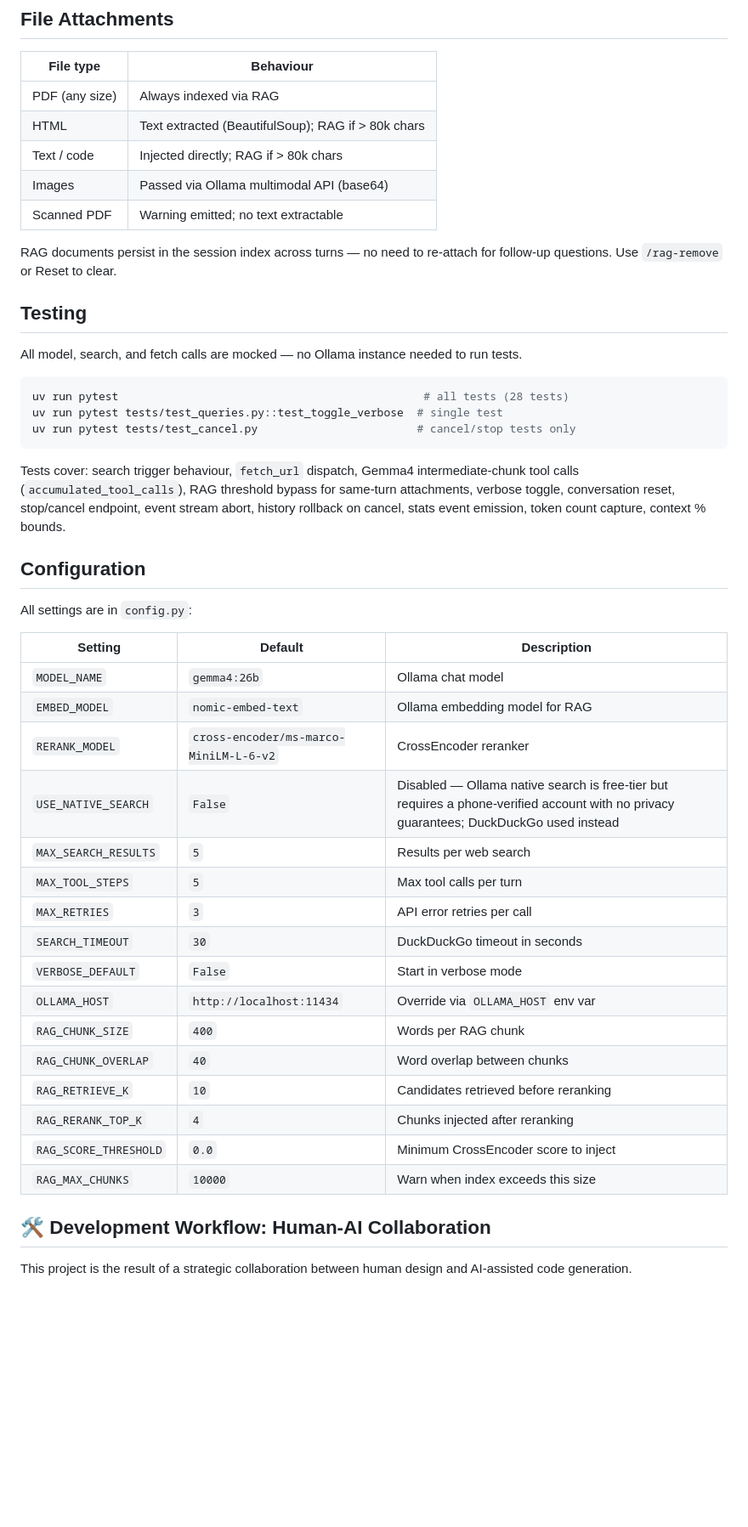
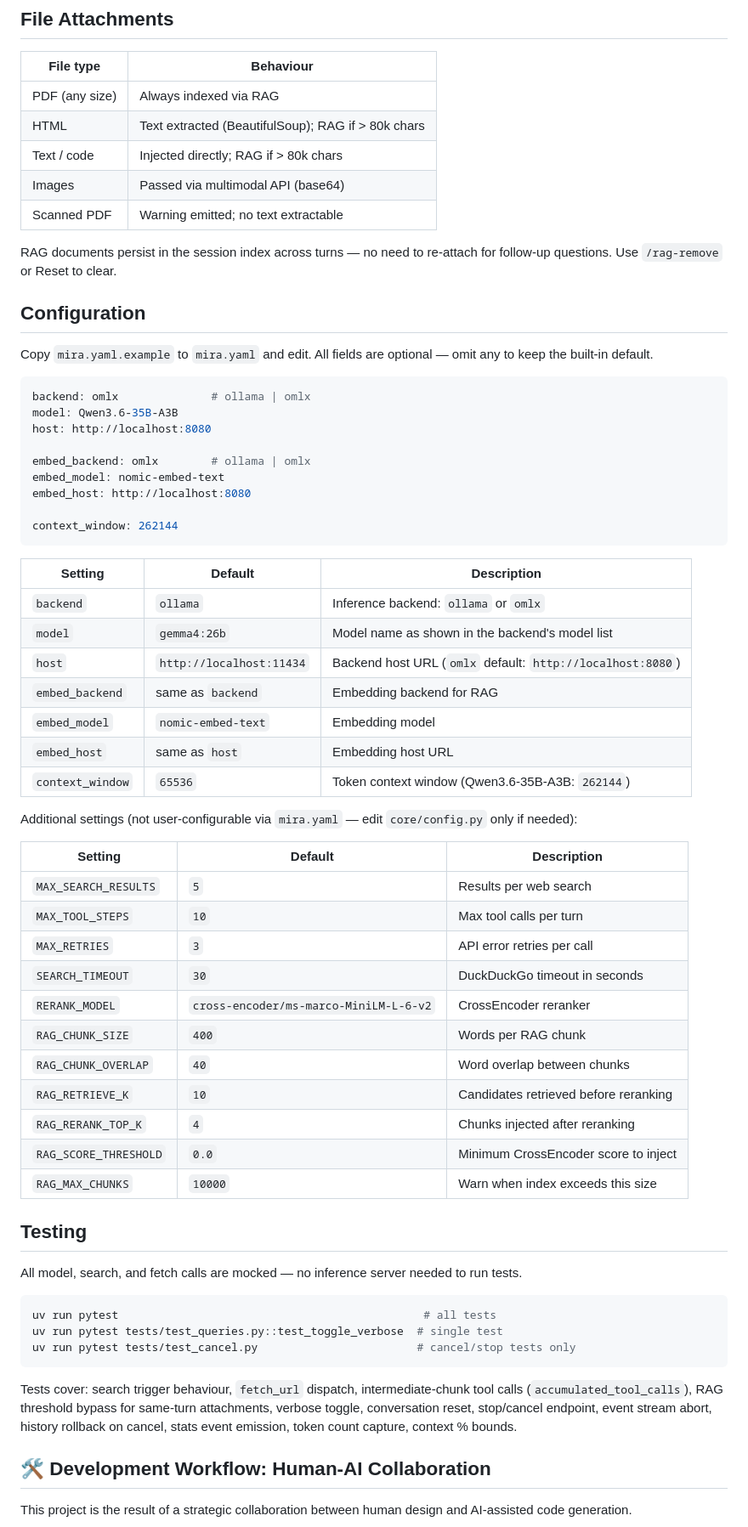
Before and after one commit to mabaeyens/ollama-web-search, a Markdown page: README.md, the part around one of its changes. Shown at 85% size. Rendered like a GitHub page; blank space fills up the shorter version.

````diff
--- a/README.md
+++ b/README.md
@@ -112,45 +127,64 @@ Both filled-in files are git-ignored (they contain local paths). Only the `*.tem
 | PDF (any size) | Always indexed via RAG |
 | HTML | Text extracted (BeautifulSoup); RAG if > 80k chars |
 | Text / code | Injected directly; RAG if > 80k chars |
-| Images | Passed via Ollama multimodal API (base64) |
+| Images | Passed via multimodal API (base64) |
 | Scanned PDF | Warning emitted; no text extractable |
 
 RAG documents persist in the session index across turns — no need to re-attach for follow-up questions. Use `/rag-remove` or Reset to clear.
 
-## Testing
-
-All model, search, and fetch calls are mocked — no Ollama instance needed to run tests.
-
-```bash
-uv run pytest                                              # all tests (28 tests)
-uv run pytest tests/test_queries.py::test_toggle_verbose  # single test
-uv run pytest tests/test_cancel.py                        # cancel/stop tests only
-```
-
-Tests cover: search trigger behaviour, `fetch_url` dispatch, Gemma4 intermediate-chunk tool calls (`accumulated_tool_calls`), RAG threshold bypass for same-turn attachments, verbose toggle, conversation reset, stop/cancel endpoint, event stream abort, history rollback on cancel, stats event emission, token count capture, context % bounds.
-
 ## Configuration
 
-All settings are in `config.py`:
+Copy `mira.yaml.example` to `mira.yaml` and edit. All fields are optional — omit any to keep the built-in default.
+
+```yaml
+backend: omlx              # ollama | omlx
+model: Qwen3.6-35B-A3B
+host: http://localhost:8080
+
+embed_backend: omlx        # ollama | omlx
+embed_model: nomic-embed-text
+embed_host: http://localhost:8080
+
+context_window: 262144
+```
 
 | Setting | Default | Description |
 |---------|---------|-------------|
-| `MODEL_NAME` | `gemma4:26b` | Ollama chat model |
-| `EMBED_MODEL` | `nomic-embed-text` | Ollama embedding model for RAG |
-| `RERANK_MODEL` | `cross-encoder/ms-marco-MiniLM-L-6-v2` | CrossEncoder reranker |
-| `USE_NATIVE_SEARCH` | `False` | Disabled — Ollama native search is free-tier but requires a phone-verified account with no privacy guarantees; DuckDuckGo used instead |
+| `backend` | `ollama` | Inference backend: `ollama` or `omlx` |
+| `model` | `gemma4:26b` | Model name as shown in the backend's model list |
+| `host` | `http://localhost:11434` | Backend host URL (`omlx` default: `http://localhost:8080`) |
+| `embed_backend` | same as `backend` | Embedding backend for RAG |
+| `embed_model` | `nomic-embed-text` | Embedding model |
+| `embed_host` | same as `host` | Embedding host URL |
+| `context_window` | `65536` | Token context window (Qwen3.6-35B-A3B: `262144`) |
+
+Additional settings (not user-configurable via `mira.yaml` — edit `core/config.py` only if needed):
+
+| Setting | Default | Description |
+|---------|---------|-------------|
 | `MAX_SEARCH_RESULTS` | `5` | Results per web search |
-| `MAX_TOOL_STEPS` | `5` | Max tool calls per turn |
+| `MAX_TOOL_STEPS` | `10` | Max tool calls per turn |
 | `MAX_RETRIES` | `3` | API error retries per call |
 | `SEARCH_TIMEOUT` | `30` | DuckDuckGo timeout in seconds |
-| `VERBOSE_DEFAULT` | `False` | Start in verbose mode |
-| `OLLAMA_HOST` | `http://localhost:11434` | Override via `OLLAMA_HOST` env var |
+| `RERANK_MODEL` | `cross-encoder/ms-marco-MiniLM-L-6-v2` | CrossEncoder reranker |
 | `RAG_CHUNK_SIZE` | `400` | Words per RAG chunk |
 | `RAG_CHUNK_OVERLAP` | `40` | Word overlap between chunks |
 | `RAG_RETRIEVE_K` | `10` | Candidates retrieved before reranking |
 | `RAG_RERANK_TOP_K` | `4` | Chunks injected after reranking |
 | `RAG_SCORE_THRESHOLD` | `0.0` | Minimum CrossEncoder score to inject |
 | `RAG_MAX_CHUNKS` | `10000` | Warn when index exceeds this size |
+
+## Testing
+
+All model, search, and fetch calls are mocked — no inference server needed to run tests.
+
+```bash
+uv run pytest                                              # all tests
+uv run pytest tests/test_queries.py::test_toggle_verbose  # single test
+uv run pytest tests/test_cancel.py                        # cancel/stop tests only
+```
+
+Tests cover: search trigger behaviour, `fetch_url` dispatch, intermediate-chunk tool calls (`accumulated_tool_calls`), RAG threshold bypass for same-turn attachments, verbose toggle, conversation reset, stop/cancel endpoint, event stream abort, history rollback on cancel, stats event emission, token count capture, context % bounds.
 
 ## 🛠️ Development Workflow: Human-AI Collaboration
 
````
Also changed, not shown: other parts of README.md (+40 -25 lines).
